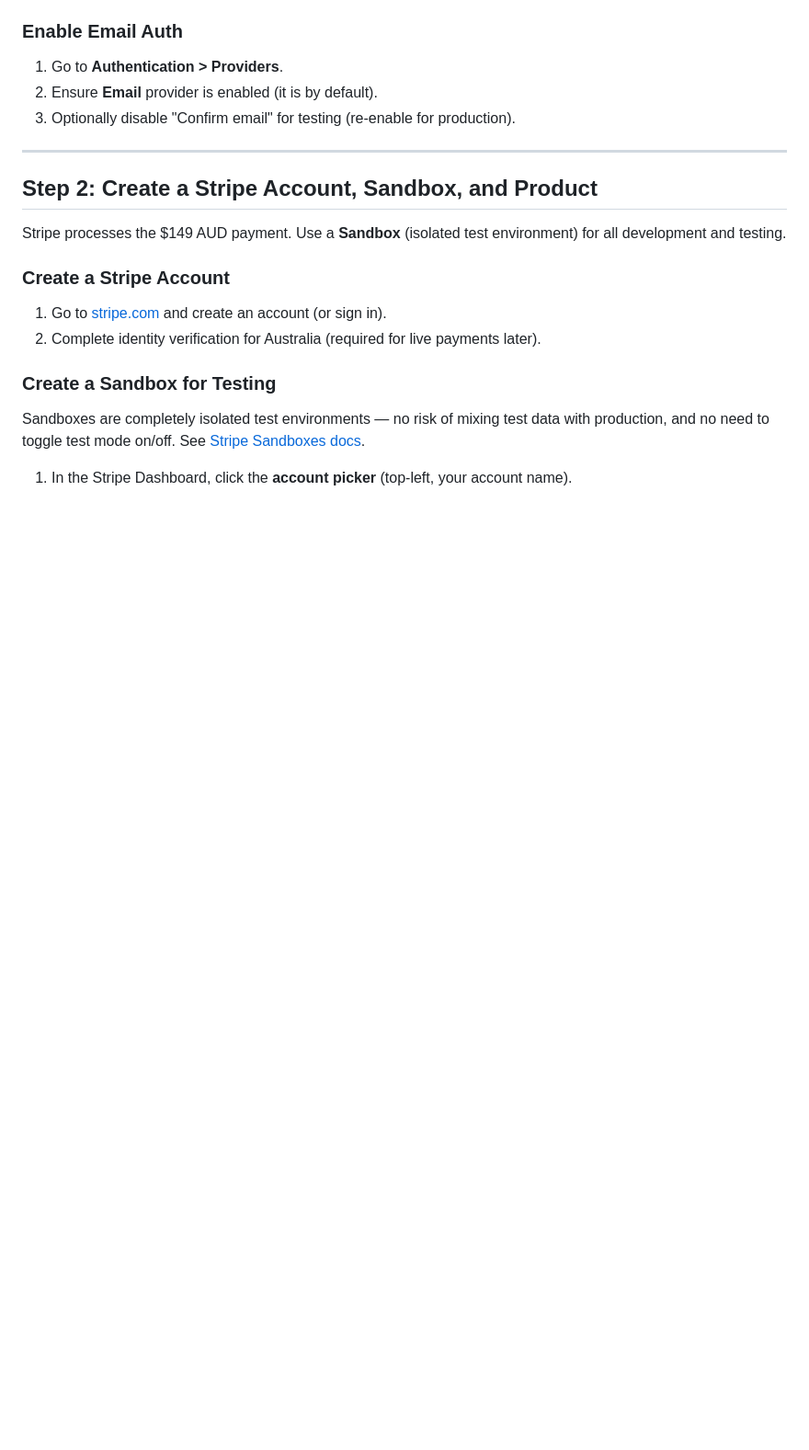
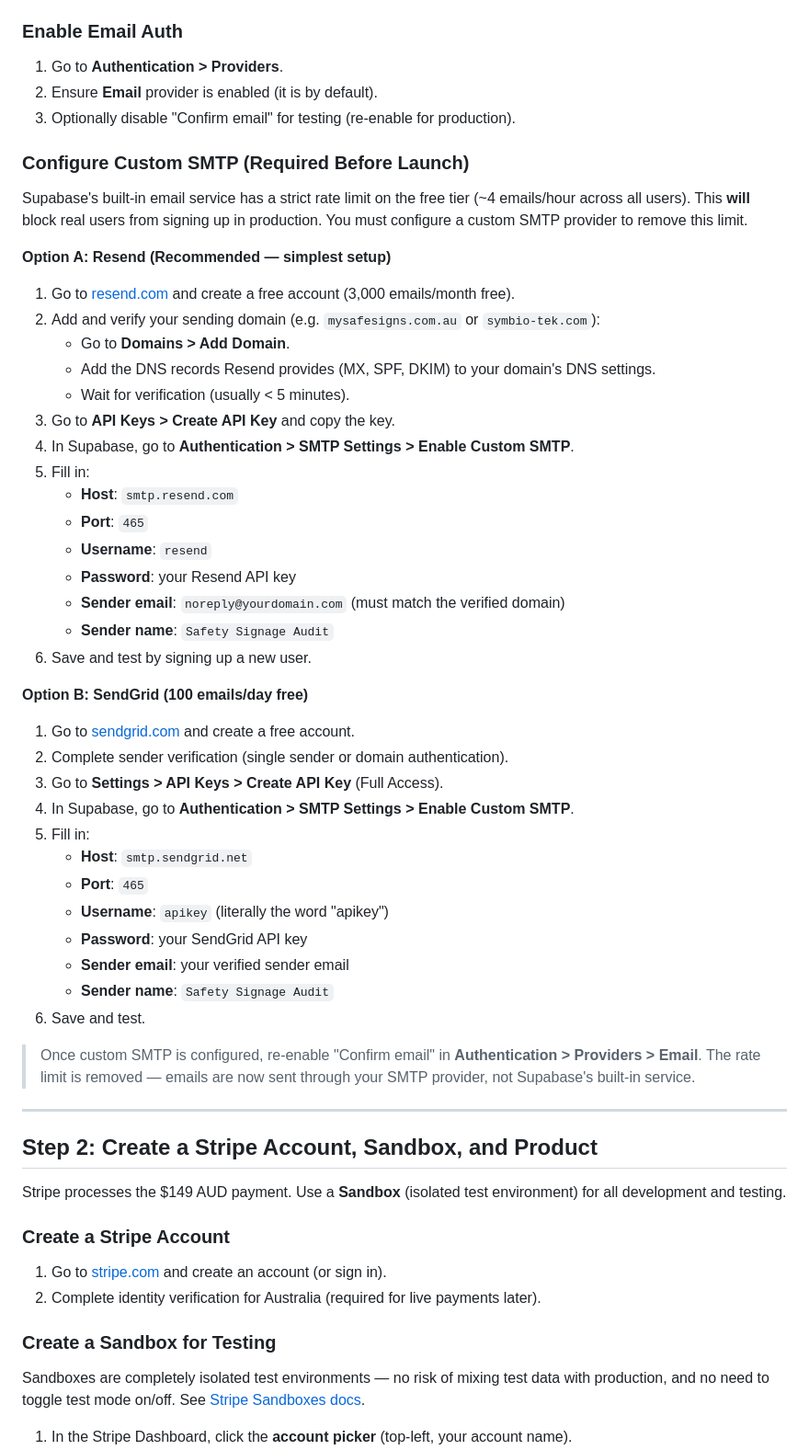
Before and after one commit to KG191/Safety-Signage, a Markdown page: Marketting/monetisation-setup.md, the part around one of its changes. Shown at 92% size. Rendered like a GitHub page; blank space fills up the shorter version.

Commit message:
Add custom SMTP setup guide (Resend/SendGrid) to monetisation docs
Required before launch to remove Supabase free tier email rate limits.

Co-Authored-By: Claude Opus 4.6 (1M context) <noreply@anthropic.com>

```diff
--- a/Marketting/monetisation-setup.md
+++ b/Marketting/monetisation-setup.md
@@ -32,6 +32,45 @@ Supabase provides the authentication (email/password sign-up) and licence storag
 1. Go to **Authentication > Providers**.
 2. Ensure **Email** provider is enabled (it is by default).
 3. Optionally disable "Confirm email" for testing (re-enable for production).
+
+### Configure Custom SMTP (Required Before Launch)
+
+Supabase's built-in email service has a strict rate limit on the free tier (~4 emails/hour across all users). This **will** block real users from signing up in production. You must configure a custom SMTP provider to remove this limit.
+
+**Option A: Resend (Recommended — simplest setup)**
+
+1. Go to [resend.com](https://resend.com) and create a free account (3,000 emails/month free).
+2. Add and verify your sending domain (e.g. `mysafesigns.com.au` or `symbio-tek.com`):
+   - Go to **Domains > Add Domain**.
+   - Add the DNS records Resend provides (MX, SPF, DKIM) to your domain's DNS settings.
+   - Wait for verification (usually < 5 minutes).
+3. Go to **API Keys > Create API Key** and copy the key.
+4. In Supabase, go to **Authentication > SMTP Settings > Enable Custom SMTP**.
+5. Fill in:
+   - **Host**: `smtp.resend.com`
+   - **Port**: `465`
+   - **Username**: `resend`
+   - **Password**: your Resend API key
+   - **Sender email**: `noreply@yourdomain.com` (must match the verified domain)
+   - **Sender name**: `Safety Signage Audit`
+6. Save and test by signing up a new user.
+
+**Option B: SendGrid (100 emails/day free)**
+
+1. Go to [sendgrid.com](https://sendgrid.com) and create a free account.
+2. Complete sender verification (single sender or domain authentication).
+3. Go to **Settings > API Keys > Create API Key** (Full Access).
+4. In Supabase, go to **Authentication > SMTP Settings > Enable Custom SMTP**.
+5. Fill in:
+   - **Host**: `smtp.sendgrid.net`
+   - **Port**: `465`
+   - **Username**: `apikey` (literally the word "apikey")
+   - **Password**: your SendGrid API key
+   - **Sender email**: your verified sender email
+   - **Sender name**: `Safety Signage Audit`
+6. Save and test.
+
+> Once custom SMTP is configured, re-enable "Confirm email" in **Authentication > Providers > Email**. The rate limit is removed — emails are now sent through your SMTP provider, not Supabase's built-in service.
 
 ---
 
```
Also changed, not shown: other parts of Marketting/monetisation-setup.md (+3 -1 lines).
